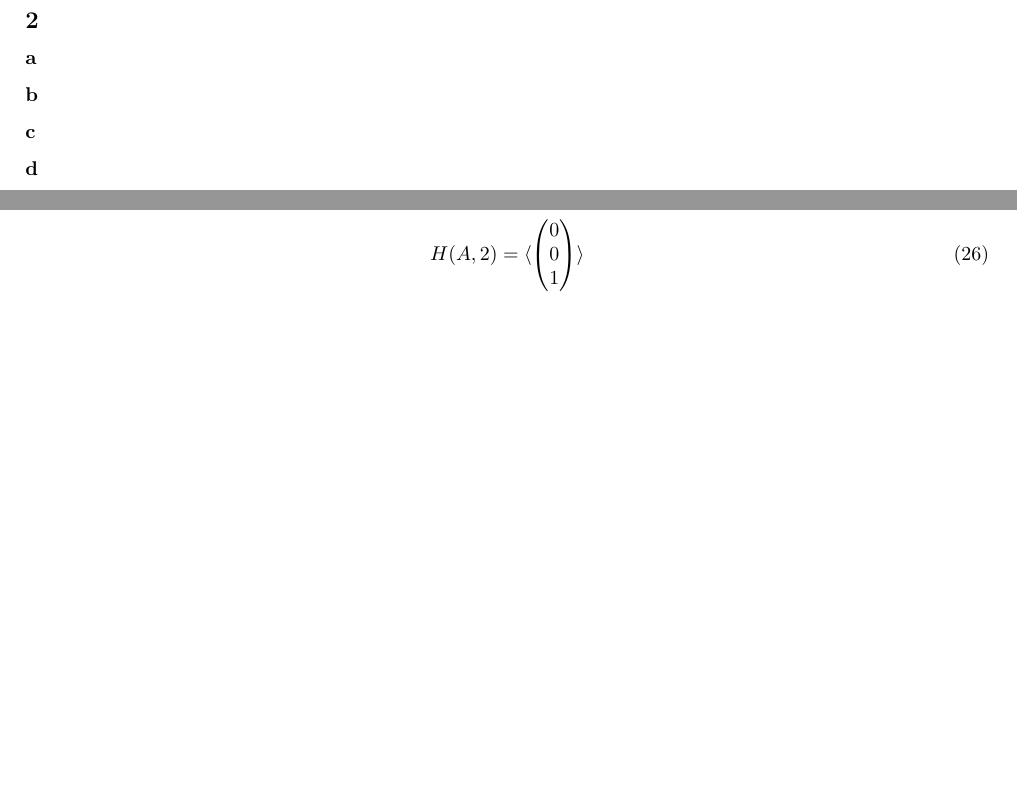
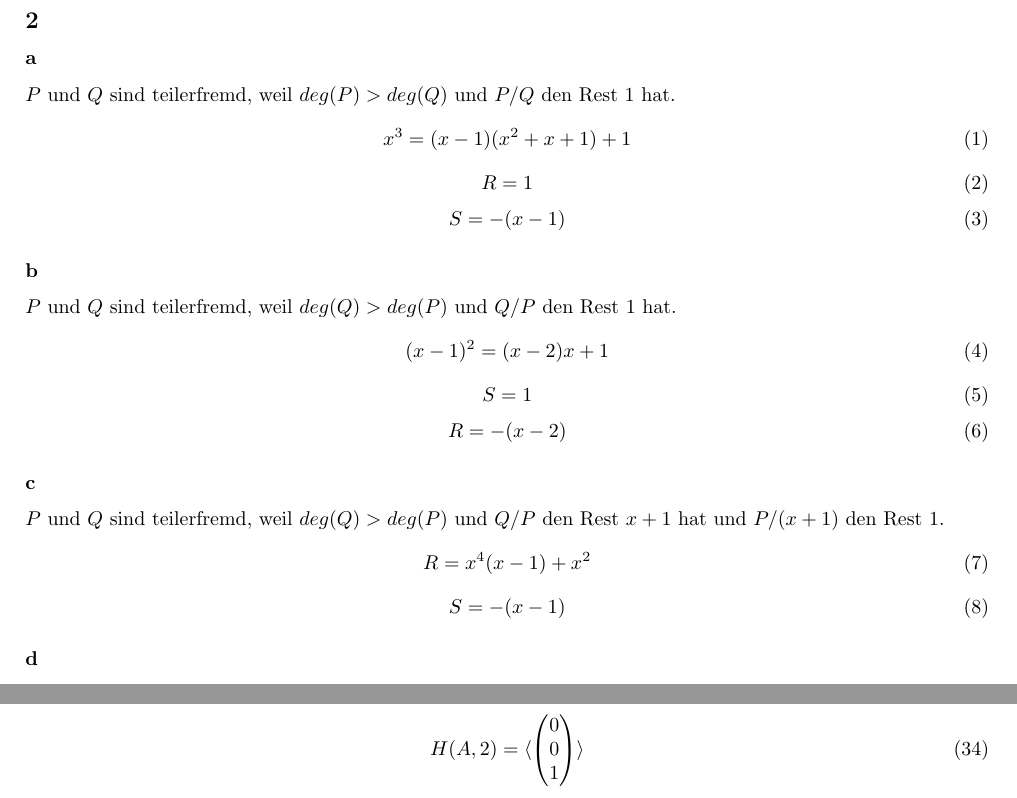
Before and after one commit to CQQL/hhu-cs, a LaTeX problem sheet (LinA2/exercises/2.tex): two parts of pages 1 and 2 of 3 before the commit and two parts of pages 1 and 3 of 3 after it, joined at a grey line, cut so that both start at the same text, the shorter picture padded with empty space. Compiled offline with pdfLaTeX.

Commit message:
Solve LinA2 85%

```diff
--- a/LinA2/exercises/2.tex
+++ b/LinA2/exercises/2.tex
@@ -17,9 +17,39 @@
 
 \subsubsection*{a}
 
+$P$ und $Q$ sind teilerfremd, weil $deg(P) > deg(Q)$ und $P / Q$ den Rest $1$ hat.
+\begin{equation}
+x^{3} = (x - 1)(x^{2} + x + 1) + 1
+\end{equation}
+\begin{equation}
+R = 1
+\end{equation}
+\begin{equation}
+S = -(x - 1)
+\end{equation}
+
 \subsubsection*{b}
 
+$P$ und $Q$ sind teilerfremd, weil $deg(Q) > deg(P)$ und $Q / P$ den Rest $1$ hat.
+\begin{equation}
+(x - 1)^2 = (x - 2)x + 1
+\end{equation}
+\begin{equation}
+S = 1
+\end{equation}
+\begin{equation}
+R = -(x - 2)
+\end{equation}
+
 \subsubsection*{c}
+
+$P$ und $Q$ sind teilerfremd, weil $deg(Q) > deg(P)$ und $Q / P$ den Rest $x + 1$ hat und $P / (x + 1)$ den Rest $1$.
+\begin{equation}
+R = x^4(x - 1) + x^2
+\end{equation}
+\begin{equation}
+S = -(x - 1)
+\end{equation}
 
 \subsubsection*{d}
 
```
Also changed, not shown: LinA2/exercises/2.tex (2 more changed lines).
